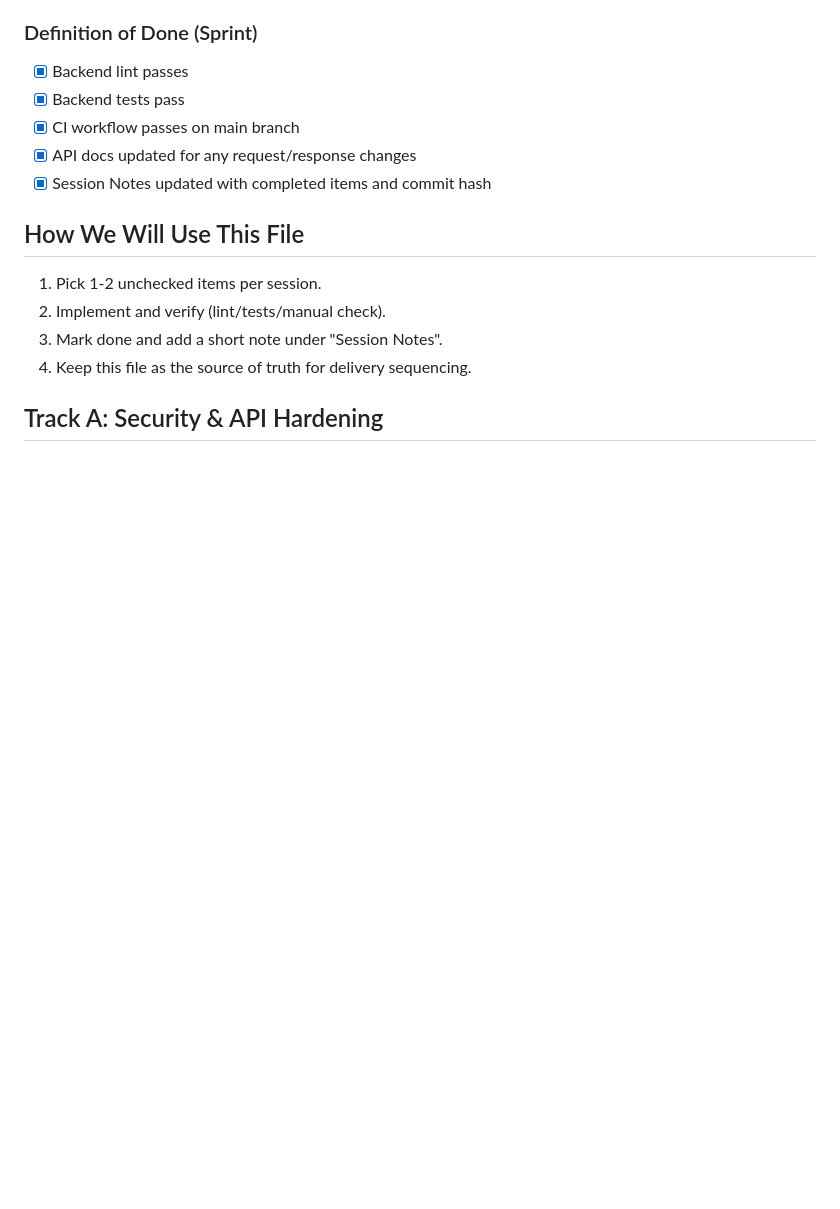
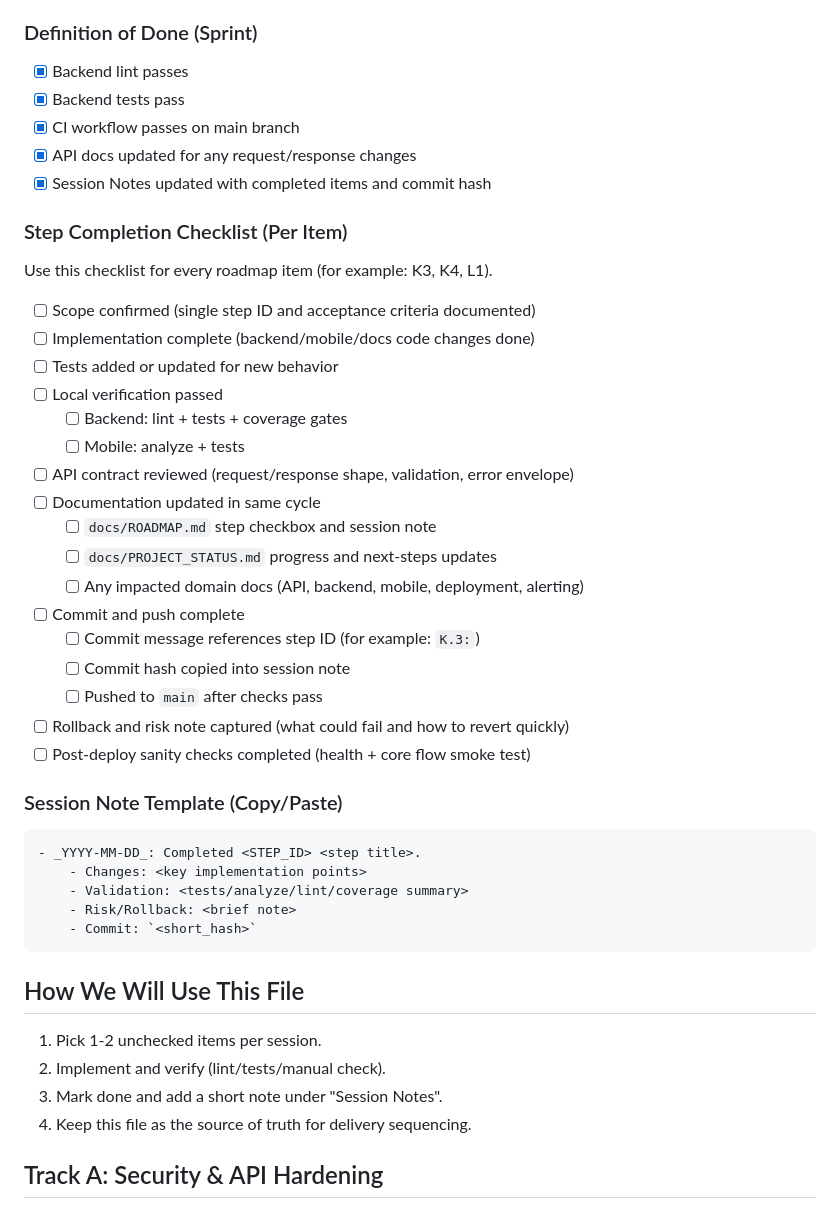
Before and after one commit to sachudj/vruttaant-app, a Markdown page: docs/ROADMAP.md, the part around the change. Drawn GitHub-style; blank space fills up the shorter version.

Commit message:
docs: add per-step completion checklist and session template

````diff
--- a/docs/ROADMAP.md
+++ b/docs/ROADMAP.md
@@ -27,6 +27,38 @@ Tracks A-J completed. Detailed session notes are below. Next phase: Tracks K (Us
 - [x] CI workflow passes on main branch
 - [x] API docs updated for any request/response changes
 - [x] Session Notes updated with completed items and commit hash
+
+### Step Completion Checklist (Per Item)
+
+Use this checklist for every roadmap item (for example: K3, K4, L1).
+
+- [ ] Scope confirmed (single step ID and acceptance criteria documented)
+- [ ] Implementation complete (backend/mobile/docs code changes done)
+- [ ] Tests added or updated for new behavior
+- [ ] Local verification passed
+	- [ ] Backend: lint + tests + coverage gates
+	- [ ] Mobile: analyze + tests
+- [ ] API contract reviewed (request/response shape, validation, error envelope)
+- [ ] Documentation updated in same cycle
+	- [ ] `docs/ROADMAP.md` step checkbox and session note
+	- [ ] `docs/PROJECT_STATUS.md` progress and next-steps updates
+	- [ ] Any impacted domain docs (API, backend, mobile, deployment, alerting)
+- [ ] Commit and push complete
+	- [ ] Commit message references step ID (for example: `K.3:`)
+	- [ ] Commit hash copied into session note
+	- [ ] Pushed to `main` after checks pass
+- [ ] Rollback and risk note captured (what could fail and how to revert quickly)
+- [ ] Post-deploy sanity checks completed (health + core flow smoke test)
+
+### Session Note Template (Copy/Paste)
+
+```
+- _YYYY-MM-DD_: Completed <STEP_ID> <step title>.
+	- Changes: <key implementation points>
+	- Validation: <tests/analyze/lint/coverage summary>
+	- Risk/Rollback: <brief note>
+	- Commit: `<short_hash>`
+```
 
 ## How We Will Use This File
 
````
Also changed, not shown: docs/PROJECT_STATUS.md (+20 -1 lines).
